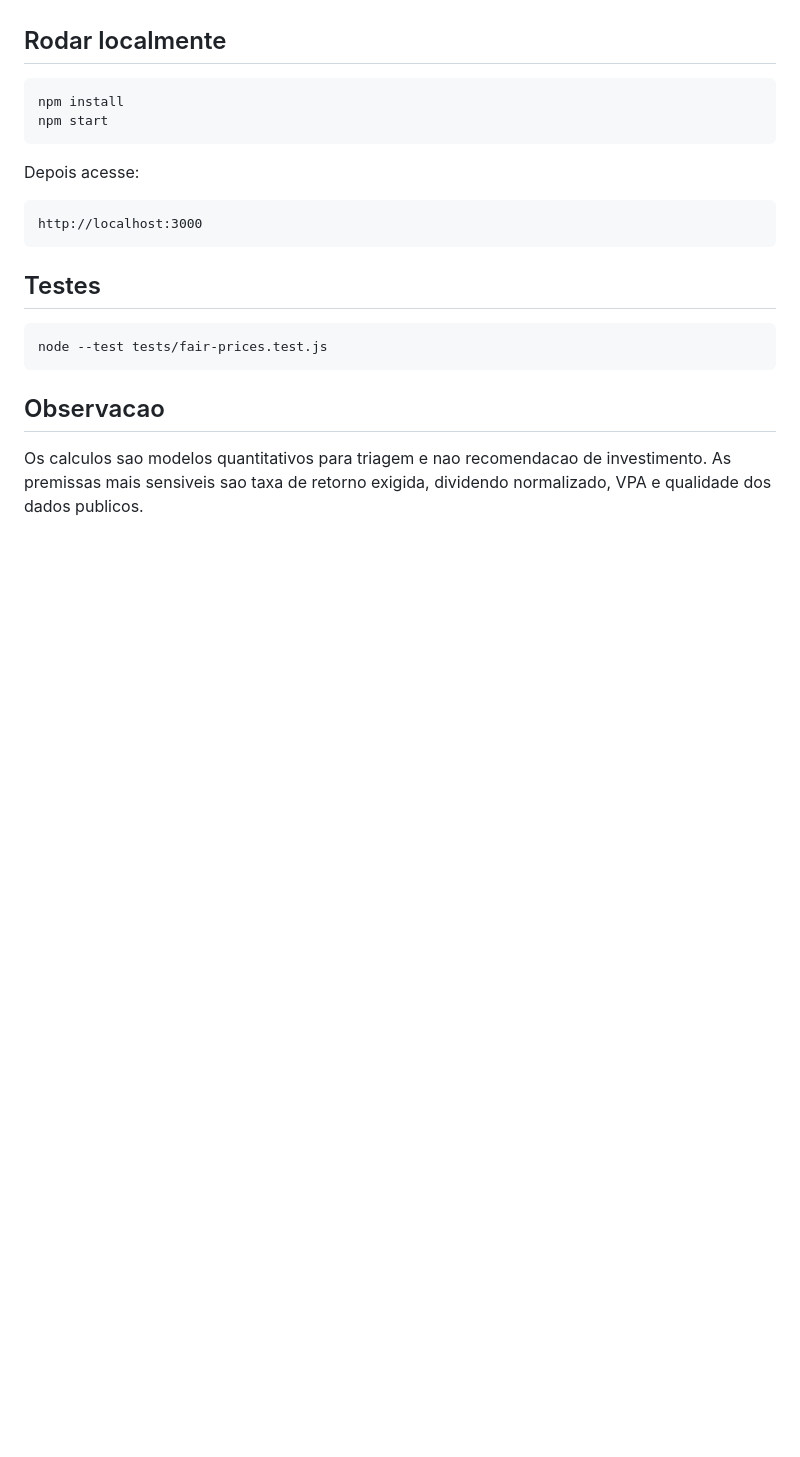
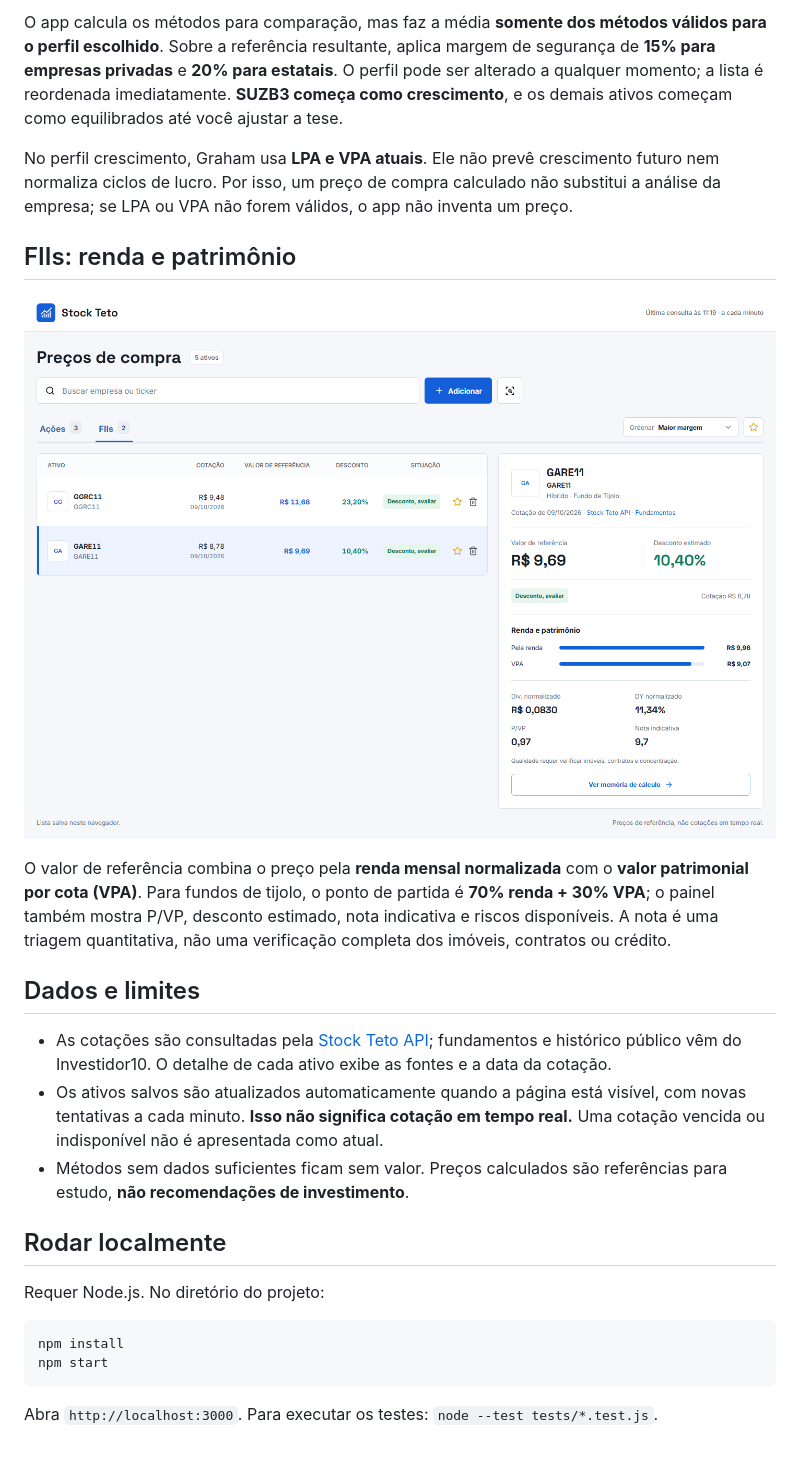
Before and after one commit to Guiigsx/preco-teto, a Markdown page: README.md, the part around the change printed below. Rendered like a GitHub page; pictures changed too: docs/images/fiis.png (added); blank space fills up the shorter version.

````diff
--- a/README.md
+++ b/README.md
@@ -13,23 +25,26 @@ Aplicacao web para analisar precos de referencia de acoes brasileiras e FIIs com
+O app calcula os métodos para comparação, mas faz a média **somente dos métodos válidos para o perfil escolhido**. Sobre a referência resultante, aplica margem de segurança de **15% para empresas privadas** e **20% para estatais**. O perfil pode ser alterado a qualquer momento; a lista é reordenada imediatamente. **SUZB3 começa como crescimento**, e os demais ativos começam como equilibrados até você ajustar a tese.
+
+No perfil crescimento, Graham usa **LPA e VPA atuais**. Ele não prevê crescimento futuro nem normaliza ciclos de lucro. Por isso, um preço de compra calculado não substitui a análise da empresa; se LPA ou VPA não forem válidos, o app não inventa um preço.
+
+## FIIs: renda e patrimônio
+
+![Ranking de FIIs com renda normalizada e valor patrimonial](docs/images/fiis.png)
+
+O valor de referência combina o preço pela **renda mensal normalizada** com o **valor patrimonial por cota (VPA)**. Para fundos de tijolo, o ponto de partida é **70% renda + 30% VPA**; o painel também mostra P/VP, desconto estimado, nota indicativa e riscos disponíveis. A nota é uma triagem quantitativa, não uma verificação completa dos imóveis, contratos ou crédito.
+
+## Dados e limites
+
+- As cotações são consultadas pela [Stock Teto API](https://stock-teto-api.vercel.app/docs); fundamentos e histórico público vêm do Investidor10. O detalhe de cada ativo exibe as fontes e a data da cotação.
+- Os ativos salvos são atualizados automaticamente quando a página está visível, com novas tentativas a cada minuto. **Isso não significa cotação em tempo real.** Uma cotação vencida ou indisponível não é apresentada como atual.
+- Métodos sem dados suficientes ficam sem valor. Preços calculados são referências para estudo, **não recomendações de investimento**.
 
 ## Rodar localmente
+
+Requer Node.js. No diretório do projeto:
 
 ```bash
 npm install
 npm start
 ```
 
-Depois acesse:
-
-```text
-http://localhost:3000
-```
-
-## Testes
-
-```bash
-node --test tests/fair-prices.test.js
-```
-
-## Observacao
-
-Os calculos sao modelos quantitativos para triagem e nao recomendacao de investimento. As premissas mais sensiveis sao taxa de retorno exigida, dividendo normalizado, VPA e qualidade dos dados publicos.
+Abra `http://localhost:3000`. Para executar os testes: `node --test tests/*.test.js`.
````
Also changed, not shown: other parts of README.md (+20 -8 lines), docs/images/acoes.png (added).
